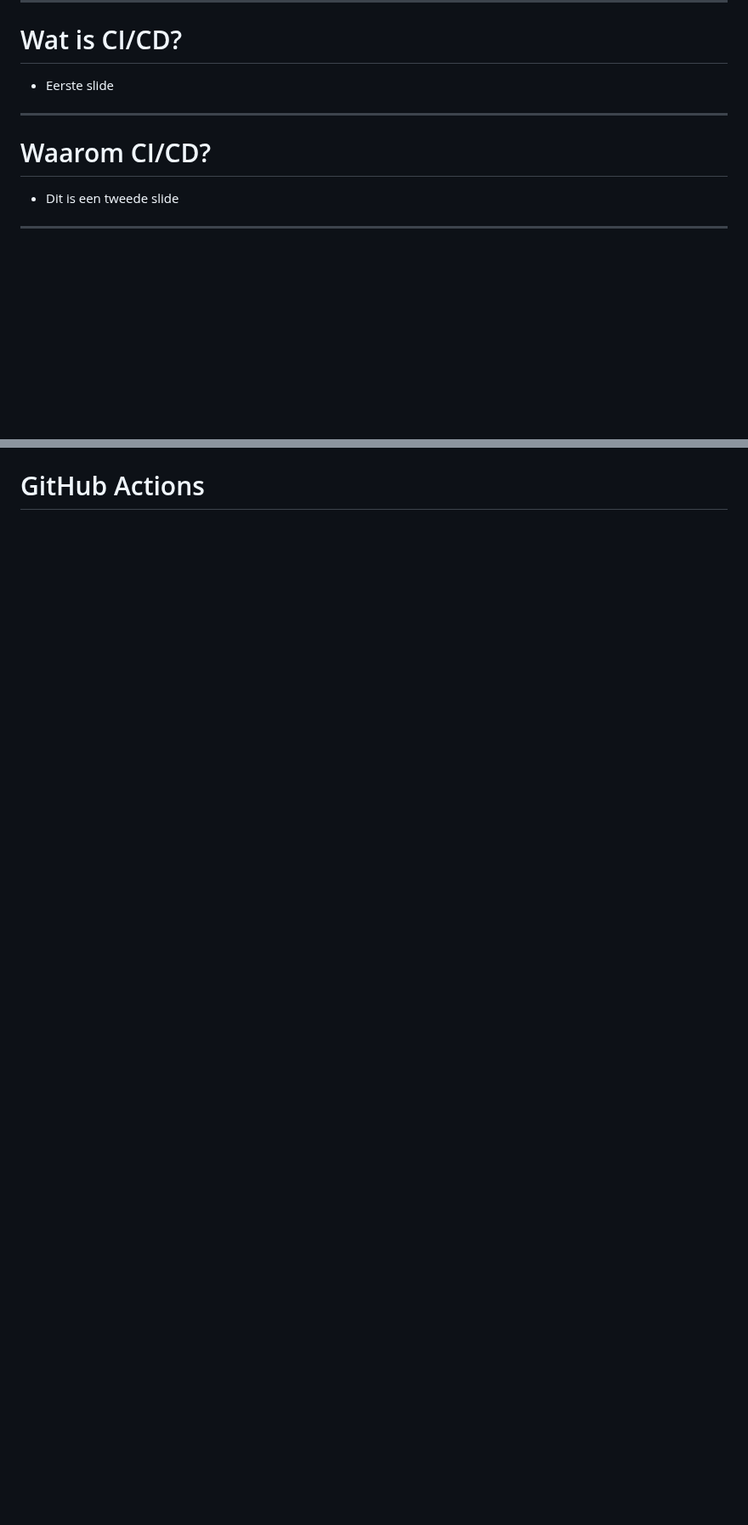
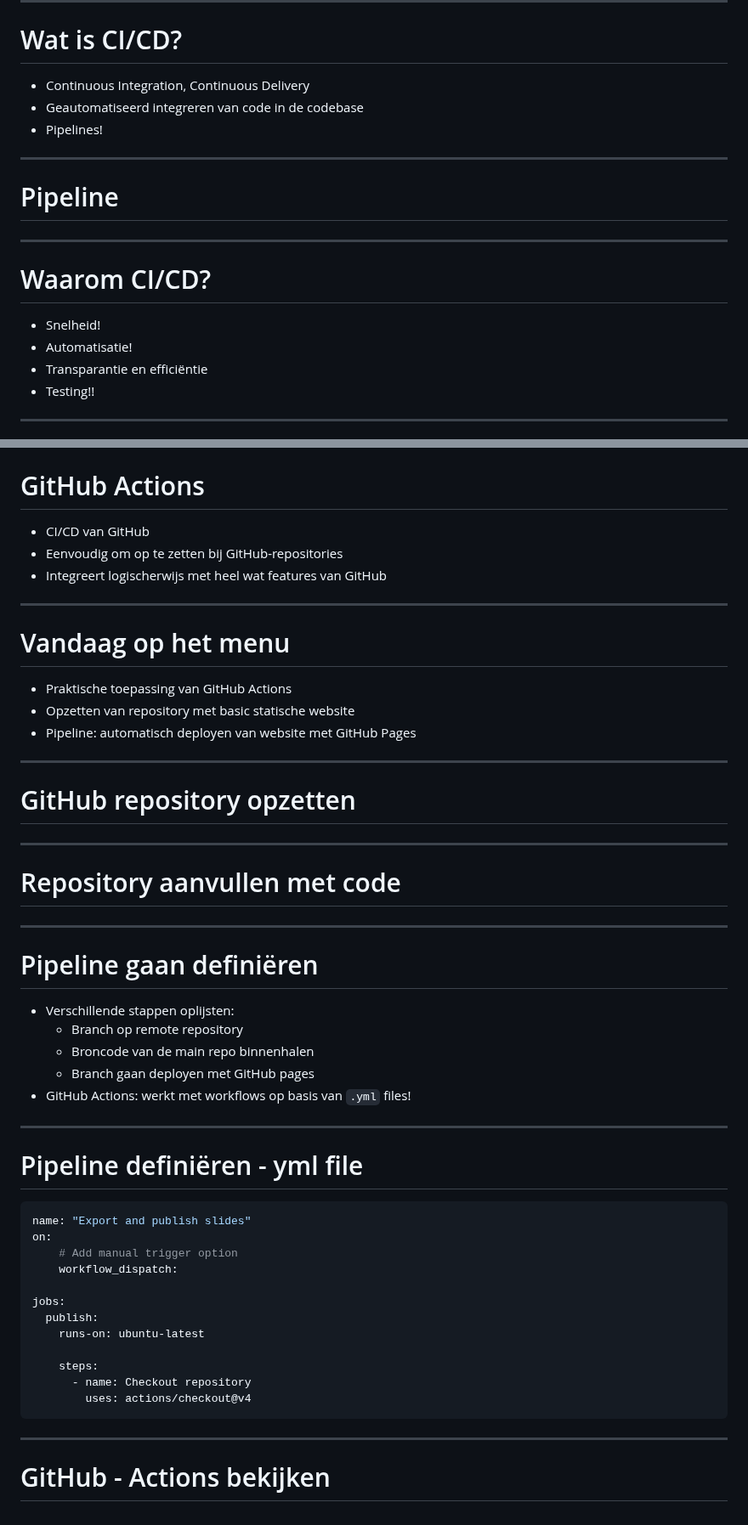
Before and after one commit to HOGENT-IT-Lab/ci-cd-workshop, a Markdown page: slides.md, 2 parts joined by grey strips. Shown at 85% size. Drawn GitHub-style; blank space fills up the shorter version.

Commit message:
deploy: cc89b280a2c73752d59df497d2f7a632638d4a62

````diff
--- a/slides.md
+++ b/slides.md
@@ -29,13 +31,25 @@ https://hogent-it-lab.github.io/ci-cd-workshop/slides <!-- URL naar de slides --
 
 # Wat is CI/CD?
 
-- Eerste slide
+- Continuous Integration, Continuous Delivery
+- Geautomatiseerd integreren van code in de codebase
+- Pipelines!
+<!-- ![bg:60% 80%](./img/ci-cd-loop.png) -->
+
+---
+
+# Pipeline
+
+<!-- ![bg:60% 60%](./img/pipeline-image.png) -->
 
 ---
 
 # Waarom CI/CD?
 
-- Dit is een tweede slide
+- Snelheid!
+- Automatisatie!
+- Transparantie en efficiëntie
+- Testing!!
 
 ---
 
@@ -42 +63,53 @@ https://hogent-it-lab.github.io/ci-cd-workshop/slides <!-- URL naar de slides --
 # GitHub Actions
+
+- CI/CD van GitHub
+- Eenvoudig om op te zetten bij GitHub-repositories
+- Integreert logischerwijs met heel wat features van GitHub
+
+---
+
+# Vandaag op het menu
+
+- Praktische toepassing van GitHub Actions
+- Opzetten van repository met basic statische website
+- Pipeline: automatisch deployen van website met GitHub Pages
+
+---
+
+# GitHub repository opzetten
+
+---
+
+# Repository aanvullen met code
+
+---
+
+# Pipeline gaan definiëren
+
+- Verschillende stappen oplijsten:
+  - Branch op remote repository
+  - Broncode van de main repo binnenhalen
+  - Branch gaan deployen met GitHub pages
+- GitHub Actions: werkt met workflows op basis van `.yml` files!
+
+---
+
+# Pipeline definiëren - yml file
+
+```yml
+name: "Export and publish slides"
+on:
+    # Add manual trigger option
+    workflow_dispatch:
+
+jobs:
+  publish:
+    runs-on: ubuntu-latest
+
+    steps:
+      - name: Checkout repository
+        uses: actions/checkout@v4
+```
+---
+
+# GitHub - Actions bekijken
````
Also changed, not shown: other parts of slides.md (+9 -0 lines), img/ci-cd-loop.png (added), img/pipeline-image.png (added), 2 other files.
